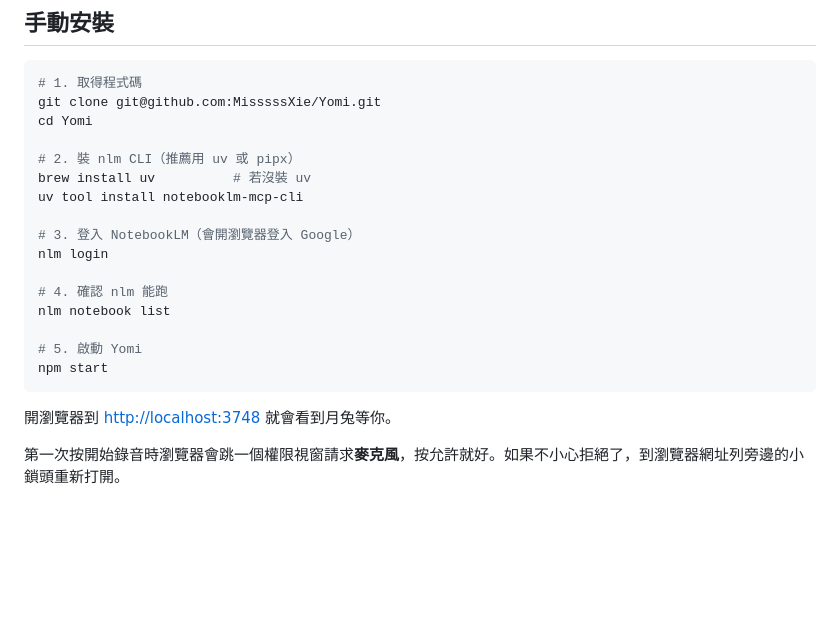
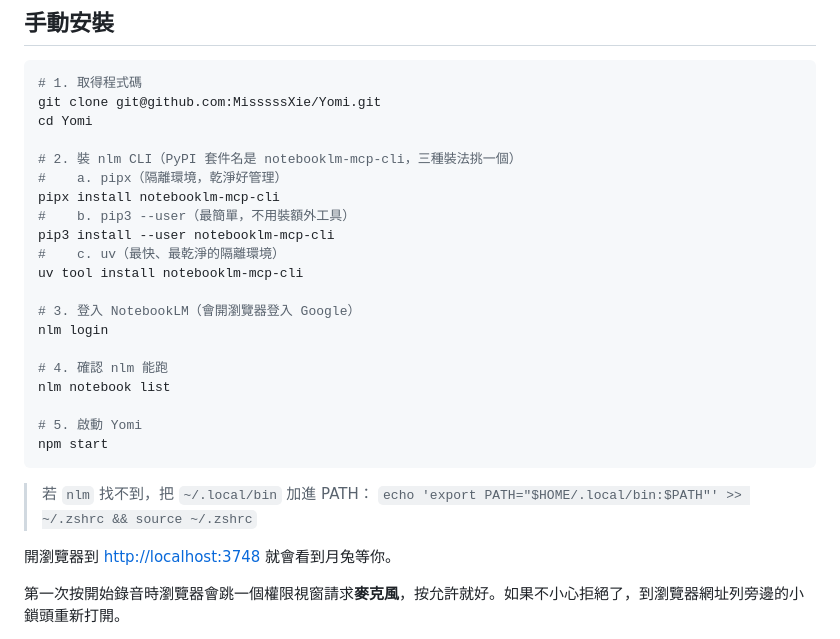
Before and after one commit to MisssssXie/Yomi, a Markdown page: README.md, the part around the change. Rendered like a GitHub page; blank space fills up the shorter version.

Commit message:
docs: README 手動安裝改成 pipx/pip3/uv 三選一，跟 setup-yomi 對齊
Co-Authored-By: Claude Opus 4.7 <noreply@anthropic.com>

````diff
--- a/README.md
+++ b/README.md
@@ -62,8 +62,12 @@ Claude 會幫你逐步檢查環境、補裝缺的東西、登入 NotebookLM、
 git clone git@github.com:MisssssXie/Yomi.git
 cd Yomi
 
-# 2. 裝 nlm CLI（推薦用 uv 或 pipx）
-brew install uv          # 若沒裝 uv
+# 2. 裝 nlm CLI（PyPI 套件名是 notebooklm-mcp-cli，三種裝法挑一個）
+#    a. pipx（隔離環境，乾淨好管理）
+pipx install notebooklm-mcp-cli
+#    b. pip3 --user（最簡單，不用裝額外工具）
+pip3 install --user notebooklm-mcp-cli
+#    c. uv（最快、最乾淨的隔離環境）
 uv tool install notebooklm-mcp-cli
 
 # 3. 登入 NotebookLM（會開瀏覽器登入 Google）
@@ -75,6 +79,9 @@ nlm notebook list
 # 5. 啟動 Yomi
 npm start
 ```
+
+> 若 `nlm` 找不到，把 `~/.local/bin` 加進 PATH：
+> `echo 'export PATH="$HOME/.local/bin:$PATH"' >> ~/.zshrc && source ~/.zshrc`
 
 開瀏覽器到 <http://localhost:3748> 就會看到月兔等你。
 
````
